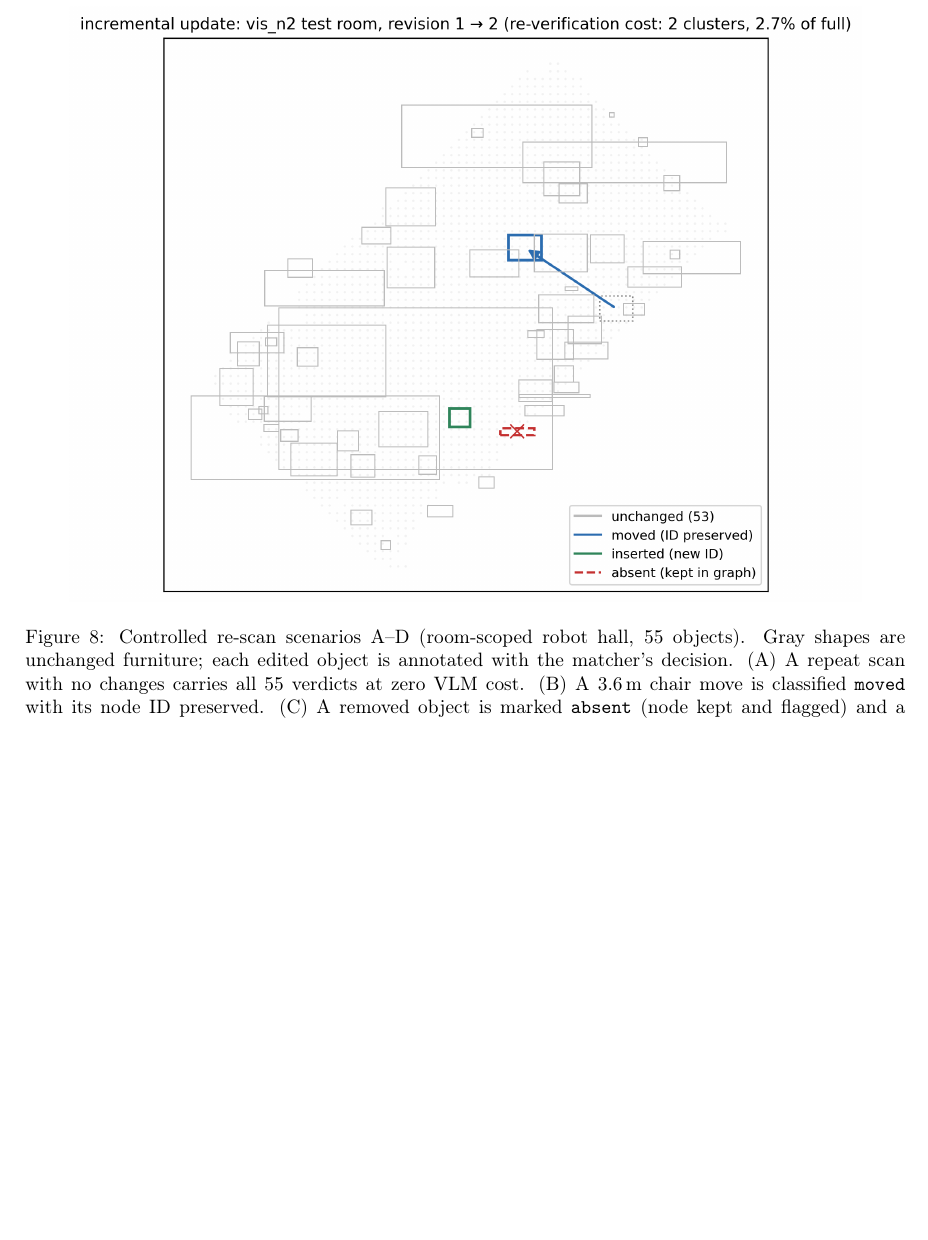
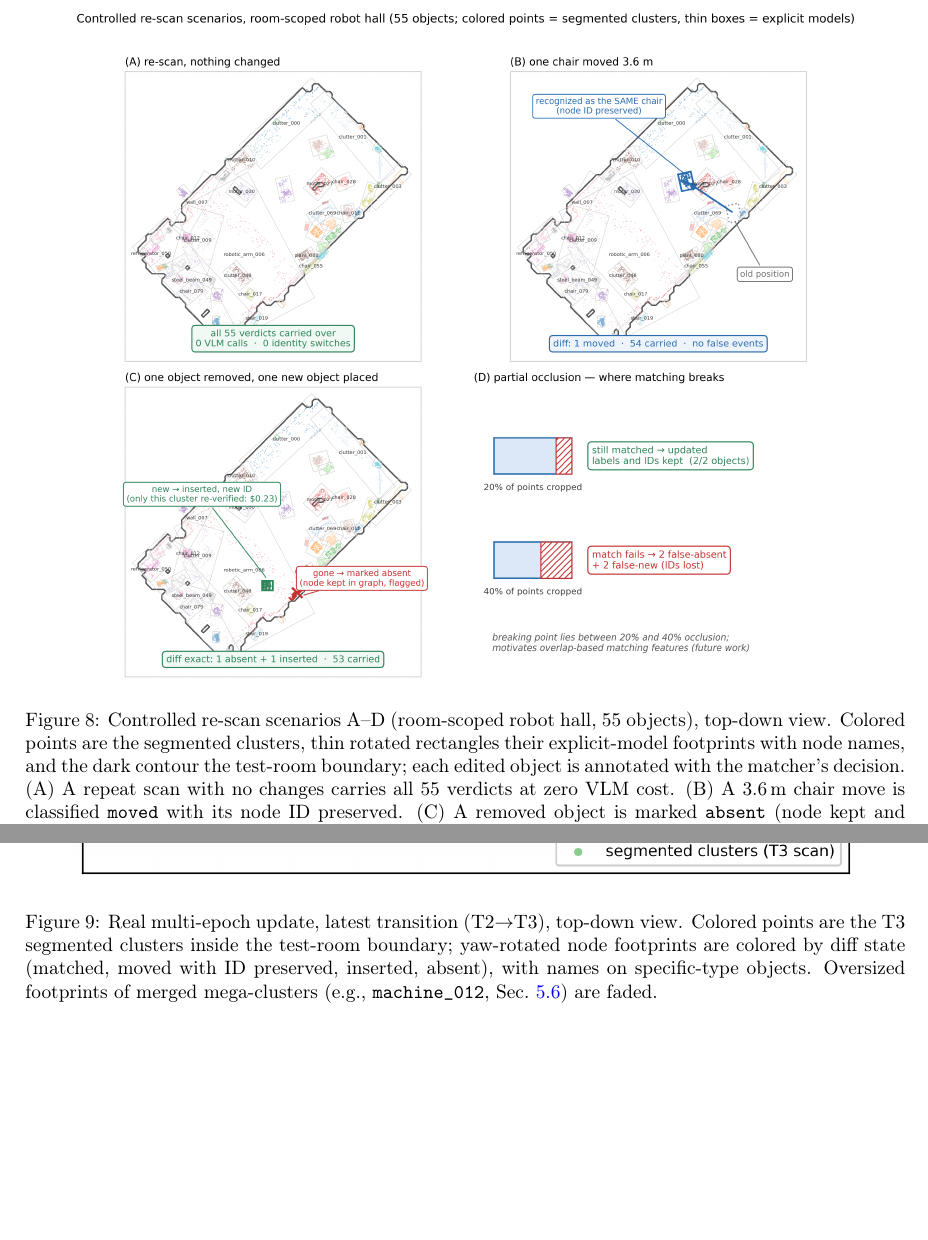
Before and after one commit to kkk3449/blk360_scanner_ros2, a LaTeX paper (docs/electronics2026/manuscript/main.tex, which reads docs/electronics2026/manuscript/sec5_experiments.tex): part of page 14 of 16 before the commit and two parts of pages 14 and 17 of 17 after it, the two joined at a grey line, cut so that both start at the same text, the shorter picture padded with empty space. Compiled offline with pdfLaTeX.

Commit message:
Fig 8/9 upgrade: segmentation-point underlay, test-room boundary contour, yaw-rotated footprints, per-object name labels; captions updated

```diff
--- a/docs/electronics2026/manuscript/sec5_experiments.tex
+++ b/docs/electronics2026/manuscript/sec5_experiments.tex
@@ -287,8 +287,10 @@ at T3, at
 \centering
 \includegraphics[width=0.9\linewidth]{fig8_incremental_update.png}
 \caption{Controlled re-scan scenarios A--D (room-scoped robot hall, 55
-objects). Gray shapes are unchanged furniture; each edited object is
-annotated with the matcher's decision. (A)~A repeat scan with no changes
+objects), top-down view. Colored points are the segmented clusters, thin
+rotated rectangles their explicit-model footprints with node names, and the
+dark contour the test-room boundary; each edited object is annotated with
+the matcher's decision. (A)~A repeat scan with no changes
 carries all 55 verdicts at zero VLM cost. (B)~A 3.6\,m chair move is
 classified \texttt{moved} with its node ID preserved. (C)~A removed object
 is marked \texttt{absent} (node kept and flagged) and a newly placed object
@@ -302,3 +304,9 @@ pairs---the matcher's quantified breaking point.}
 \begin{figure}[t]
 \centering
 \includegraphics[width=0.9\linewidth]{fig9_two_epoch_update.png}
+\caption{Real multi-epoch update, latest transition (T2$\rightarrow$T3),
+top-down view. Colored points are the T3 segmented clusters inside the
+test-room boundary; yaw-rotated node footprints are colored by diff state
+(matched, moved with ID preserved, inserted, absent), with names on
+specific-type objects. Oversized footprints of merged mega-clusters
+(e.g., \texttt{machine\_012}, Sec.~\ref{sec:exp-ablation}) are faded.}
```
Also changed, not shown: docs/electronics2026/figs/fig8_incremental_update.png, docs/electronics2026/figs/fig9_two_epoch_update.png, docs/electronics2026/manuscript/sec5_experiments.tex (3 more changed lines), 8 other files.
